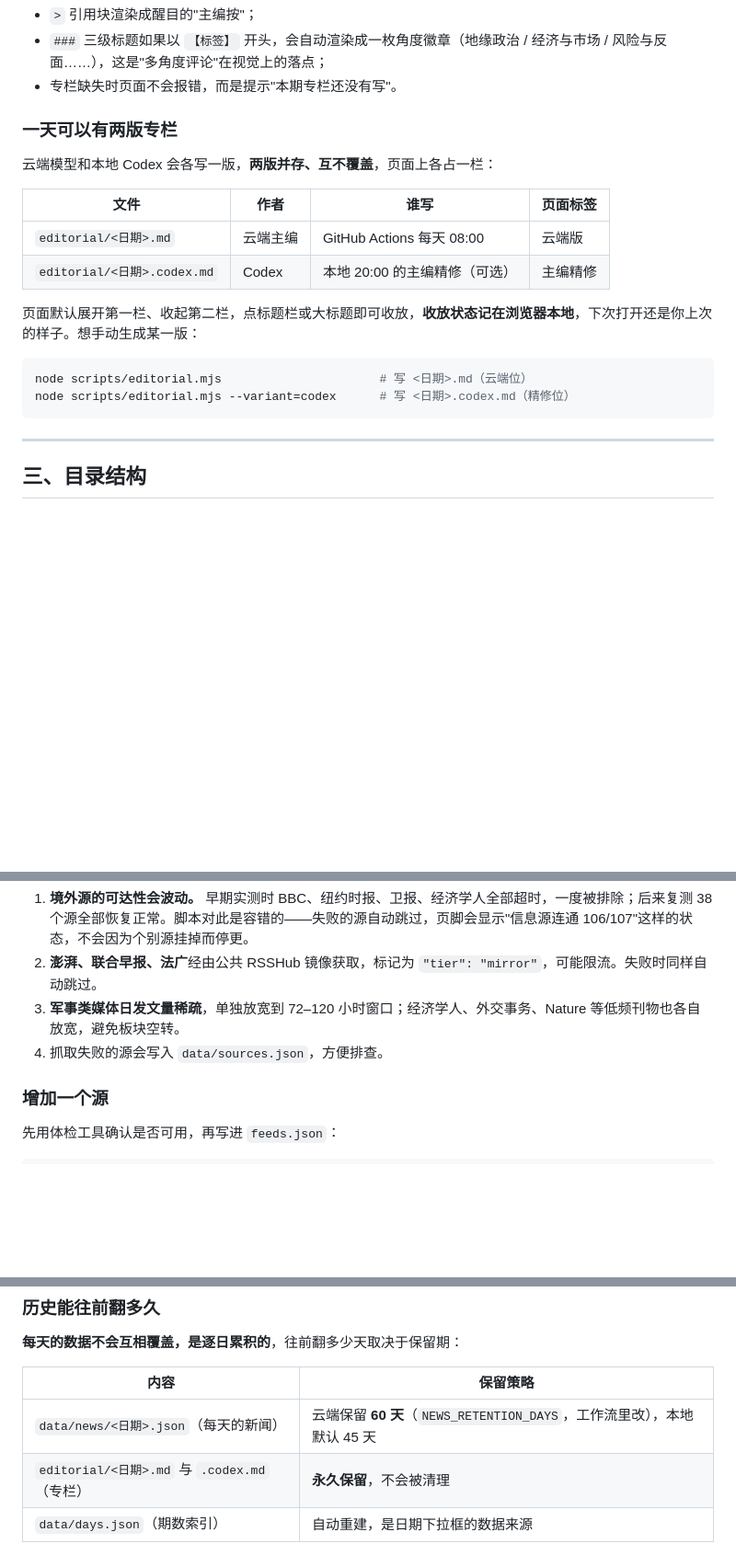
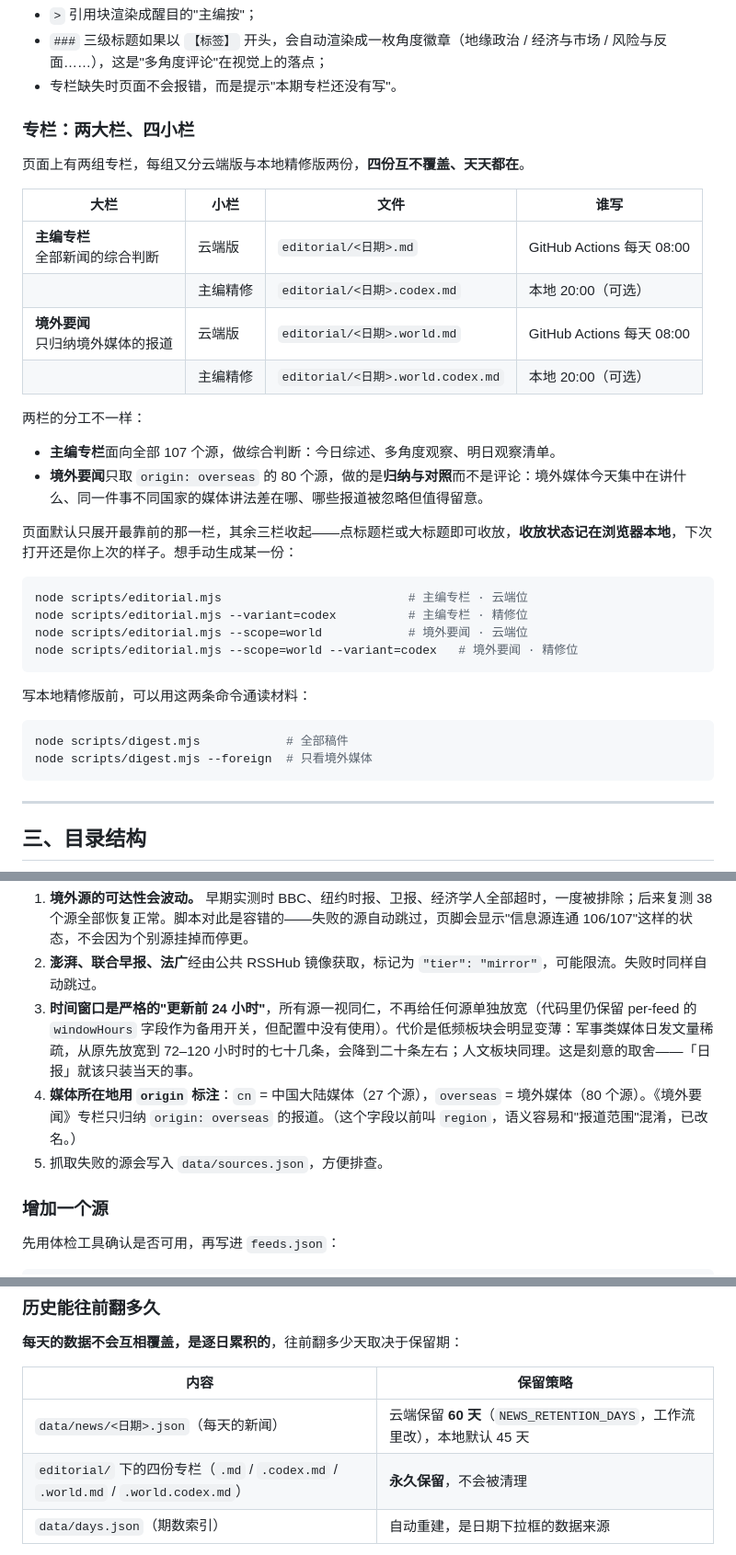
Before and after one commit to dmk12318/rizhilu, a Markdown page: README.md, 3 parts joined by grey strips. Shown at 92% size. Drawn GitHub-style; blank space fills up the shorter version.

Commit message:
README：更新为严格24小时窗口与两大栏四小栏专栏说明

````diff
--- a/README.md
+++ b/README.md
@@ -89,20 +89,36 @@ updated: 2026-09-28 13:20
 - `###` 三级标题如果以 `【标签】` 开头，会自动渲染成一枚角度徽章（地缘政治 / 经济与市场 / 风险与反面……），这是"多角度评论"在视觉上的落点；
 - 专栏缺失时页面不会报错，而是提示"本期专栏还没有写"。
 
-### 一天可以有两版专栏
+### 专栏：两大栏、四小栏
 
-云端模型和本地 Codex 会各写一版，**两版并存、互不覆盖**，页面上各占一栏：
+页面上有两组专栏，每组又分云端版与本地精修版两份，**四份互不覆盖、天天都在**。
 
-| 文件 | 作者 | 谁写 | 页面标签 |
+| 大栏 | 小栏 | 文件 | 谁写 |
 | --- | --- | --- | --- |
-| `editorial/<日期>.md` | 云端主编 | GitHub Actions 每天 08:00 | 云端版 |
-| `editorial/<日期>.codex.md` | Codex | 本地 20:00 的主编精修（可选） | 主编精修 |
+| **主编专栏**<br>全部新闻的综合判断 | 云端版 | `editorial/<日期>.md` | GitHub Actions 每天 08:00 |
+| | 主编精修 | `editorial/<日期>.codex.md` | 本地 20:00（可选） |
+| **境外要闻**<br>只归纳境外媒体的报道 | 云端版 | `editorial/<日期>.world.md` | GitHub Actions 每天 08:00 |
+| | 主编精修 | `editorial/<日期>.world.codex.md` | 本地 20:00（可选） |
 
-页面默认展开第一栏、收起第二栏，点标题栏或大标题即可收放，**收放状态记在浏览器本地**，下次打开还是你上次的样子。想手动生成某一版：
+两栏的分工不一样：
+
+- **主编专栏**面向全部 107 个源，做综合判断：今日综述、多角度观察、明日观察清单。
+- **境外要闻**只取 `origin: overseas` 的 80 个源，做的是**归纳与对照**而不是评论：境外媒体今天集中在讲什么、同一件事不同国家的媒体讲法差在哪、哪些报道被忽略但值得留意。
+
+页面默认只展开最靠前的那一栏，其余三栏收起——点标题栏或大标题即可收放，**收放状态记在浏览器本地**，下次打开还是你上次的样子。想手动生成某一份：
 
 ```bash
-node scripts/editorial.mjs                      # 写 <日期>.md（云端位）
-node scripts/editorial.mjs --variant=codex      # 写 <日期>.codex.md（精修位）
+node scripts/editorial.mjs                          # 主编专栏 · 云端位
+node scripts/editorial.mjs --variant=codex          # 主编专栏 · 精修位
+node scripts/editorial.mjs --scope=world            # 境外要闻 · 云端位
+node scripts/editorial.mjs --scope=world --variant=codex   # 境外要闻 · 精修位
+```
+
+写本地精修版前，可以用这两条命令通读材料：
+
+```bash
+node scripts/digest.mjs            # 全部稿件
+node scripts/digest.mjs --foreign  # 只看境外媒体
 ```
 
 ---
@@ -157,8 +173,9 @@ config.local.json           本机网络选择（自动生成，不随仓库走
 
 1. **境外源的可达性会波动。** 早期实测时 BBC、纽约时报、卫报、经济学人全部超时，一度被排除；后来复测 38 个源全部恢复正常。脚本对此是容错的——失败的源自动跳过，页脚会显示"信息源连通 106/107"这样的状态，不会因为个别源挂掉而停更。
 2. **澎湃、联合早报、法广**经由公共 RSSHub 镜像获取，标记为 `"tier": "mirror"`，可能限流。失败时同样自动跳过。
-3. **军事类媒体日发文量稀疏**，单独放宽到 72–120 小时窗口；经济学人、外交事务、Nature 等低频刊物也各自放宽，避免板块空转。
-4. 抓取失败的源会写入 `data/sources.json`，方便排查。
+3. **时间窗口是严格的"更新前 24 小时"**，所有源一视同仁，不再给任何源单独放宽（代码里仍保留 per-feed 的 `windowHours` 字段作为备用开关，但配置中没有使用）。代价是低频板块会明显变薄：军事类媒体日发文量稀疏，从原先放宽到 72–120 小时时的七十几条，会降到二十条左右；人文板块同理。这是刻意的取舍——「日报」就该只装当天的事。
+4. **媒体所在地用 `origin` 标注**：`cn` = 中国大陆媒体（27 个源），`overseas` = 境外媒体（80 个源）。《境外要闻》专栏只归纳 `origin: overseas` 的报道。（这个字段以前叫 `region`，语义容易和"报道范围"混淆，已改名。）
+5. 抓取失败的源会写入 `data/sources.json`，方便排查。
 
 ### 增加一个源
 
@@ -209,7 +226,7 @@ node scripts/probe.mjs scripts/candidates.json           # 批量体检
 | 内容 | 保留策略 |
 | --- | --- |
 | `data/news/<日期>.json`（每天的新闻） | 云端保留 **60 天**（`NEWS_RETENTION_DAYS`，工作流里改），本地默认 45 天 |
-| `editorial/<日期>.md` 与 `.codex.md`（专栏） | **永久保留**，不会被清理 |
+| `editorial/` 下的四份专栏（`.md` / `.codex.md` / `.world.md` / `.world.codex.md`） | **永久保留**，不会被清理 |
 | `data/days.json`（期数索引） | 自动重建，是日期下拉框的数据来源 |
 
 也就是说：**主页上能往回翻 60 天，每天两版专栏都在**；超过保留期的新闻 JSON 会被自动删除（`git` 历史里仍能找回）。想让历史更长，把工作流里的 `NEWS_RETENTION_DAYS` 调大即可——代价是仓库体积增长（每天约 700 KB）。
````
